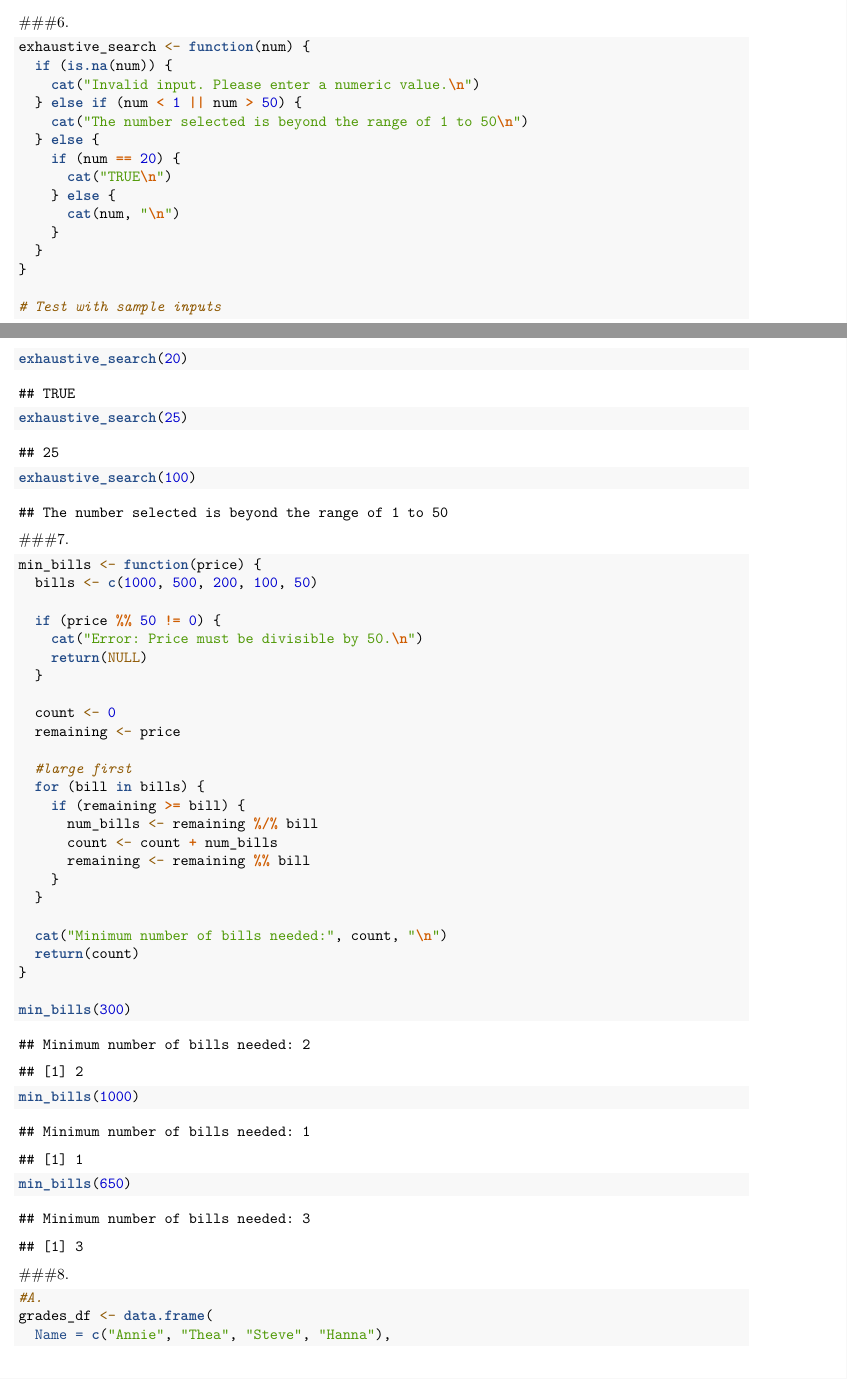
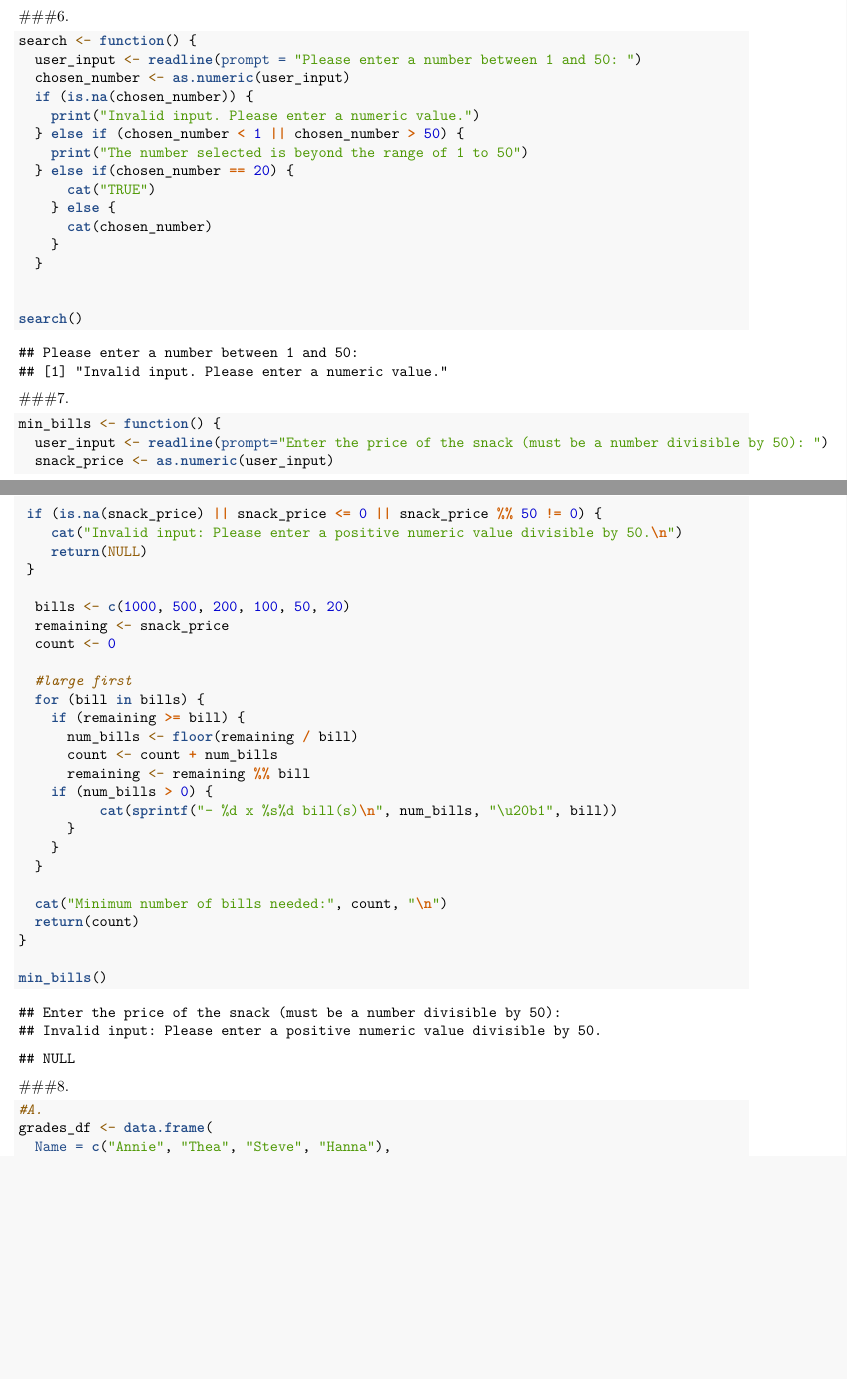
Before and after one commit to KeirSumayo/CS101, an R Markdown document (CS101_Sumayo/RWorksheets/RWorksheet_sumayo#4a.Rmd): two parts of pages 4 and 5 of 7 before the commit and two parts of pages 4 and 5 of 6 after it, joined at a grey line, cut so that both start at the same text, the shorter picture padded with empty space. Rendered offline with R 4.5, knitr and Pandoc, then LaTeX, with nearby package versions.

Commit message:
Updated some files

````diff
--- a/CS101_Sumayo/RWorksheets/RWorksheet_sumayo#4a.Rmd
+++ b/CS101_Sumayo/RWorksheets/RWorksheet_sumayo#4a.Rmd
@@ -90,45 +92,48 @@ print(data)
 
 ###6.
 ```{r}
-exhaustive_search <- function(num) {
-  if (is.na(num)) {
-    cat("Invalid input. Please enter a numeric value.\n")
-  } else if (num < 1 || num > 50) {
-    cat("The number selected is beyond the range of 1 to 50\n")
-  } else {
-    if (num == 20) {
-      cat("TRUE\n")
+search <- function() {
+  user_input <- readline(prompt = "Please enter a number between 1 and 50: ")
+  chosen_number <- as.numeric(user_input)
+  if (is.na(chosen_number)) {
+    print("Invalid input. Please enter a numeric value.")
+  } else if (chosen_number < 1 || chosen_number > 50) {
+    print("The number selected is beyond the range of 1 to 50")
+  } else if(chosen_number == 20) {
+      cat("TRUE")
     } else {
-      cat(num, "\n")
+      cat(chosen_number)
     }
   }
-}
 
-# Test with sample inputs
-exhaustive_search(20)
-exhaustive_search(25)
-exhaustive_search(100)
+
+search()
 ```
 
 ###7.
 ```{r}
-min_bills <- function(price) {
-  bills <- c(1000, 500, 200, 100, 50)
+min_bills <- function() {
+  user_input <- readline(prompt="Enter the price of the snack (must be a number divisible by 50): ")
+  snack_price <- as.numeric(user_input)
 
-  if (price %% 50 != 0) {
-    cat("Error: Price must be divisible by 50.\n")
+ if (is.na(snack_price) || snack_price <= 0 || snack_price %% 50 != 0) {
+    cat("Invalid input: Please enter a positive numeric value divisible by 50.\n")
     return(NULL)
-  }
+ }
 
+  bills <- c(1000, 500, 200, 100, 50, 20)
+  remaining <- snack_price
   count <- 0
-  remaining <- price
 
   #large first
   for (bill in bills) {
     if (remaining >= bill) {
-      num_bills <- remaining %/% bill
+      num_bills <- floor(remaining / bill)
       count <- count + num_bills
       remaining <- remaining %% bill
+    if (num_bills > 0) {
+          cat(sprintf("- %d x %s%d bill(s)\n", num_bills, "\u20b1", bill))
+      }
     }
   }
 
@@ -136,9 +141,7 @@ min_bills <- function(price) {
   return(count)
 }
 
-min_bills(300)
-min_bills(1000)
-min_bills(650)
+min_bills()
 ```
 
 ###8.
````
Also changed, not shown: CS101_Sumayo/RWorksheets/RWorksheet_sumayo-4a.pdf, CS101_Sumayo/RWorksheets/RWorksheet_sumayo#4a.Rmd (26 more changed lines).
